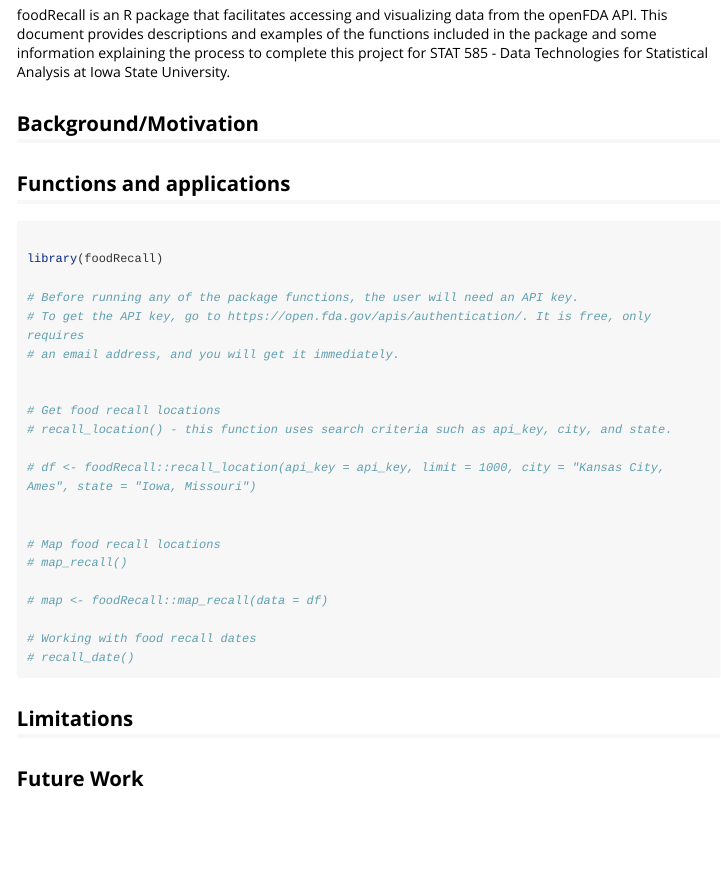
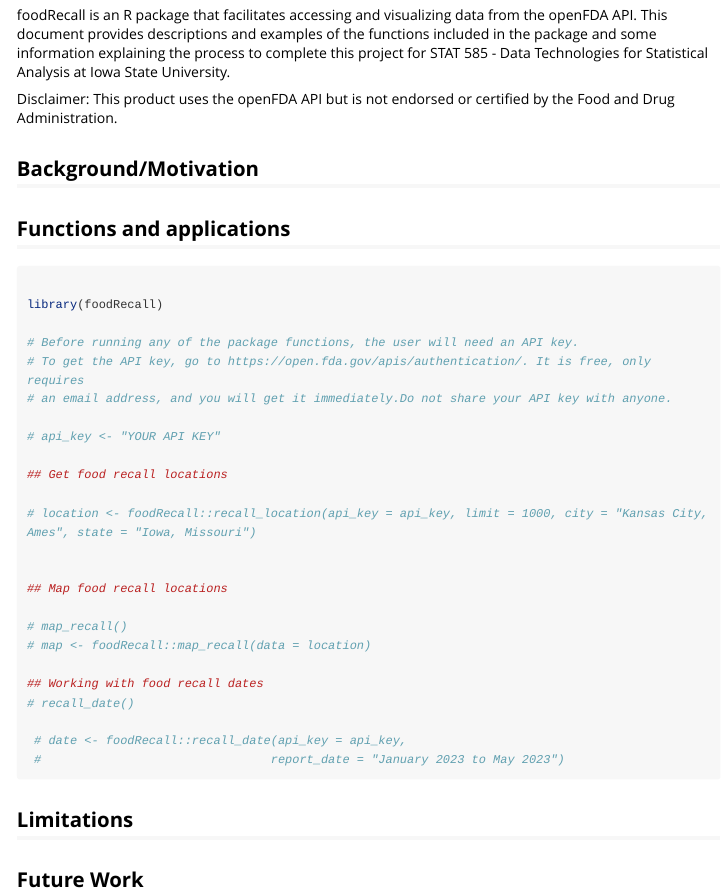
Before and after one commit to loganjohnson0/USDA.EPA.Package, an R Markdown document (vignettes/foodRecall.Rmd): the page in a window 1100 px wide, from 110 px down. Rendered offline with R 4.5, knitr and Pandoc, with nearby package versions; long lines of code are wrapped.

Commit message:
more formatting

````diff
--- a/vignettes/foodRecall.Rmd
+++ b/vignettes/foodRecall.Rmd
@@ -16,6 +16,8 @@
 
 foodRecall is an R package that facilitates accessing and visualizing data from the openFDA API. This document provides descriptions and examples of the functions included in the package and some information explaining the process to complete this project for STAT 585 - Data Technologies for Statistical Analysis at Iowa State University.
 
+Disclaimer: This product uses the openFDA API but is not endorsed or certified by the Food and Drug Administration.
+
 ## Background/Motivation
 
 ## Functions and applications
@@ -26,23 +28,25 @@
 
 # Before running any of the package functions, the user will need an API key.
 # To get the API key, go to https://open.fda.gov/apis/authentication/. It is free, only requires
-# an email address, and you will get it immediately.
+# an email address, and you will get it immediately.Do not share your API key with anyone.
+
+# api_key <- "YOUR API KEY"
+
+## Get food recall locations
+
+# location <- foodRecall::recall_location(api_key = api_key, limit = 1000, city = "Kansas City, Ames", state = "Iowa, Missouri")
 
 
-# Get food recall locations
-# recall_location() - this function uses search criteria such as api_key, city, and state.
+## Map food recall locations
 
-# df <- foodRecall::recall_location(api_key = api_key, limit = 1000, city = "Kansas City, Ames", state = "Iowa, Missouri")
+# map_recall()
+# map <- foodRecall::map_recall(data = location)
 
-
-# Map food recall locations
-# map_recall()
-
-# map <- foodRecall::map_recall(data = df)
-
-# Working with food recall dates
+## Working with food recall dates
 # recall_date()
 
+ # date <- foodRecall::recall_date(api_key = api_key,
+ #                                report_date = "January 2023 to May 2023")
 
 ```
 
````
